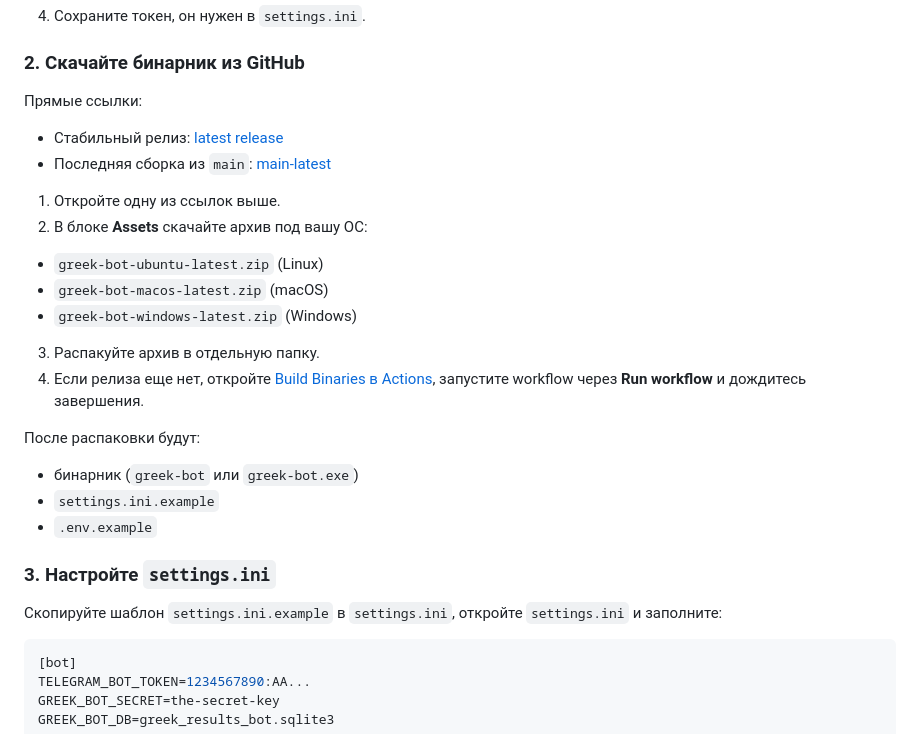
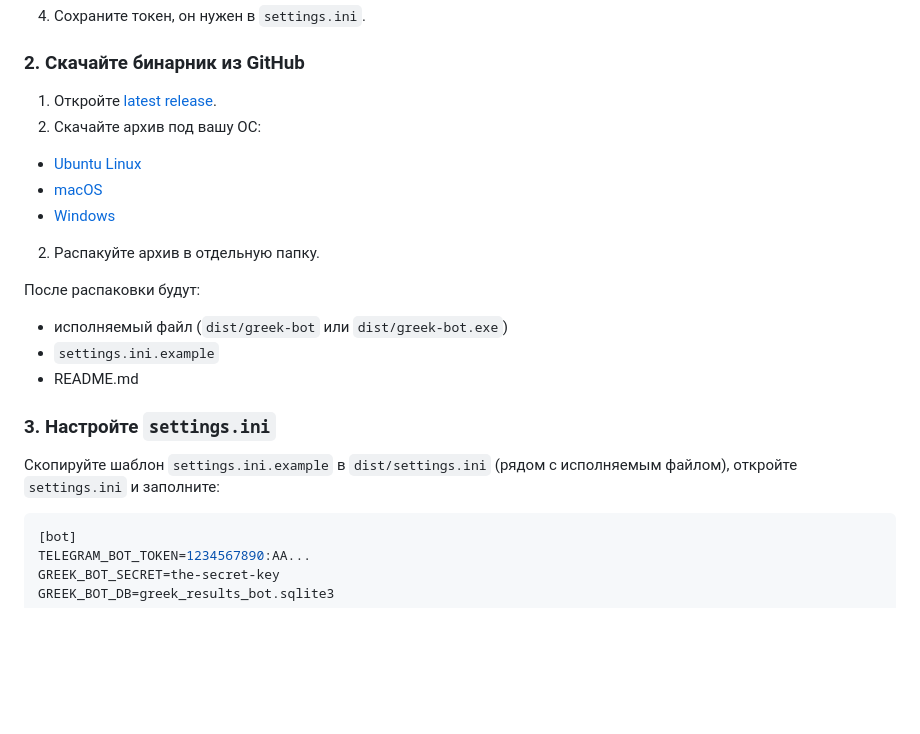
Before and after one commit to mrfeod/grexch, a Markdown page: README.md, the part around the change. GitHub-like rendering; blank space fills up the shorter version.

Commit message:
Revise binary download instructions in README
Updated download instructions and file paths in README.

````diff
--- a/README.md
+++ b/README.md
@@ -48,26 +48,21 @@ the-secret-key — значение GREEK_BOT_SECRET
 
 ### 2. Скачайте бинарник из GitHub
 
-Прямые ссылки:
-- Стабильный релиз: [latest release](../../releases/latest)
-- Последняя сборка из `main`: [main-latest](../../releases/tag/main-latest)
-
-1. Откройте одну из ссылок выше.
-2. В блоке **Assets** скачайте архив под вашу ОС:
-- `greek-bot-ubuntu-latest.zip` (Linux)
-- `greek-bot-macos-latest.zip` (macOS)
-- `greek-bot-windows-latest.zip` (Windows)
-3. Распакуйте архив в отдельную папку.
-4. Если релиза еще нет, откройте [Build Binaries в Actions](../../actions/workflows/build-binaries.yml), запустите workflow через **Run workflow** и дождитесь завершения.
+1. Откройте [latest release](../../releases/latest).
+1. Cкачайте архив под вашу ОС:
+- [Ubuntu Linux](https://github.com/mrfeod/grexch/releases/download/main-latest/greek-bot-ubuntu-latest.zip)
+- [macOS](https://github.com/mrfeod/grexch/releases/download/main-latest/greek-bot-macos-latest.zip)
+- [Windows](https://github.com/mrfeod/grexch/releases/download/main-latest/greek-bot-windows-latest.zip)
+2. Распакуйте архив в отдельную папку.
 
 После распаковки будут:
-- бинарник (`greek-bot` или `greek-bot.exe`)
+- исполняемый файл (`dist/greek-bot` или `dist/greek-bot.exe`)
 - `settings.ini.example`
-- `.env.example`
+- README.md
 
 ### 3. Настройте `settings.ini`
 
-Скопируйте шаблон `settings.ini.example` в `settings.ini`, откройте `settings.ini` и заполните:
+Скопируйте шаблон `settings.ini.example` в `dist/settings.ini` (рядом с исполняемым файлом), откройте `settings.ini` и заполните:
 ```ini
 [bot]
 TELEGRAM_BOT_TOKEN=1234567890:AA...
````
